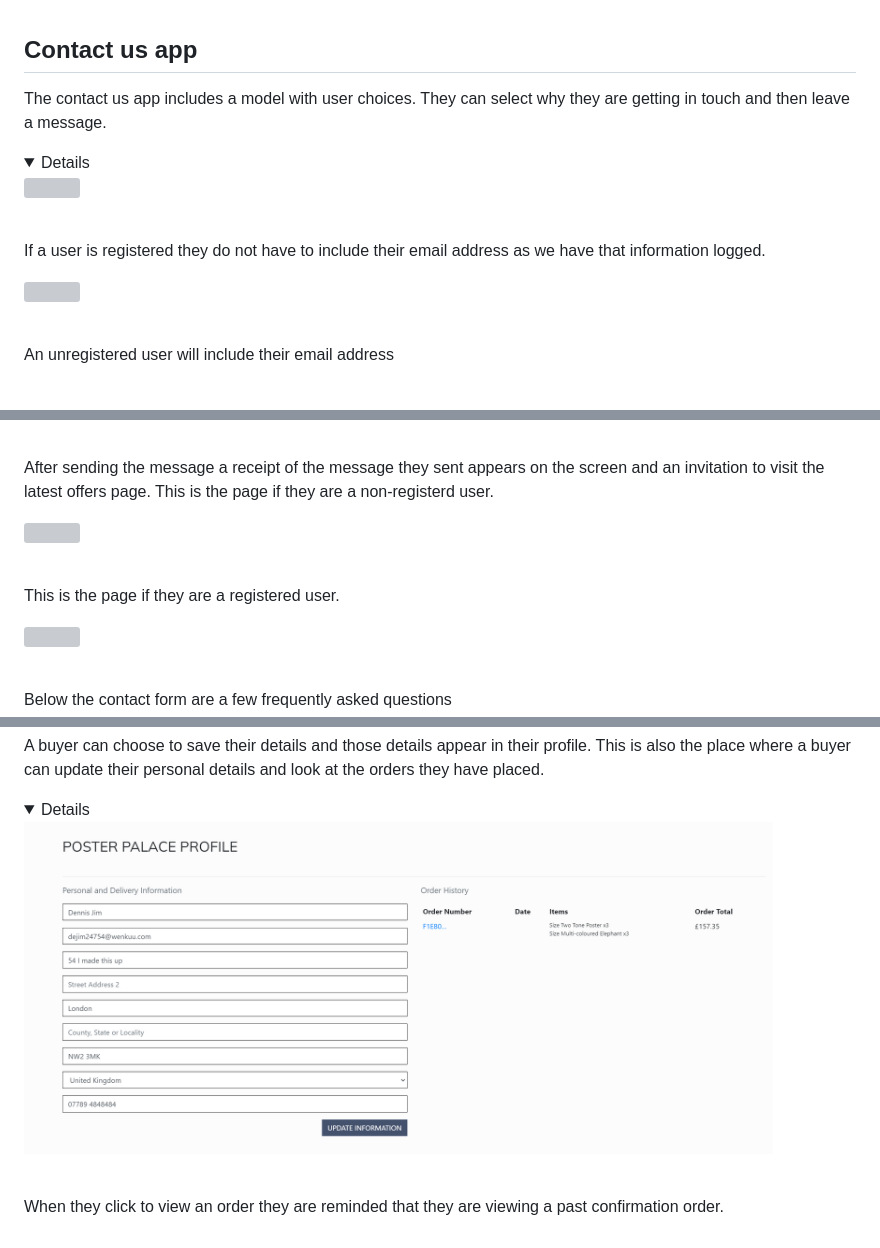
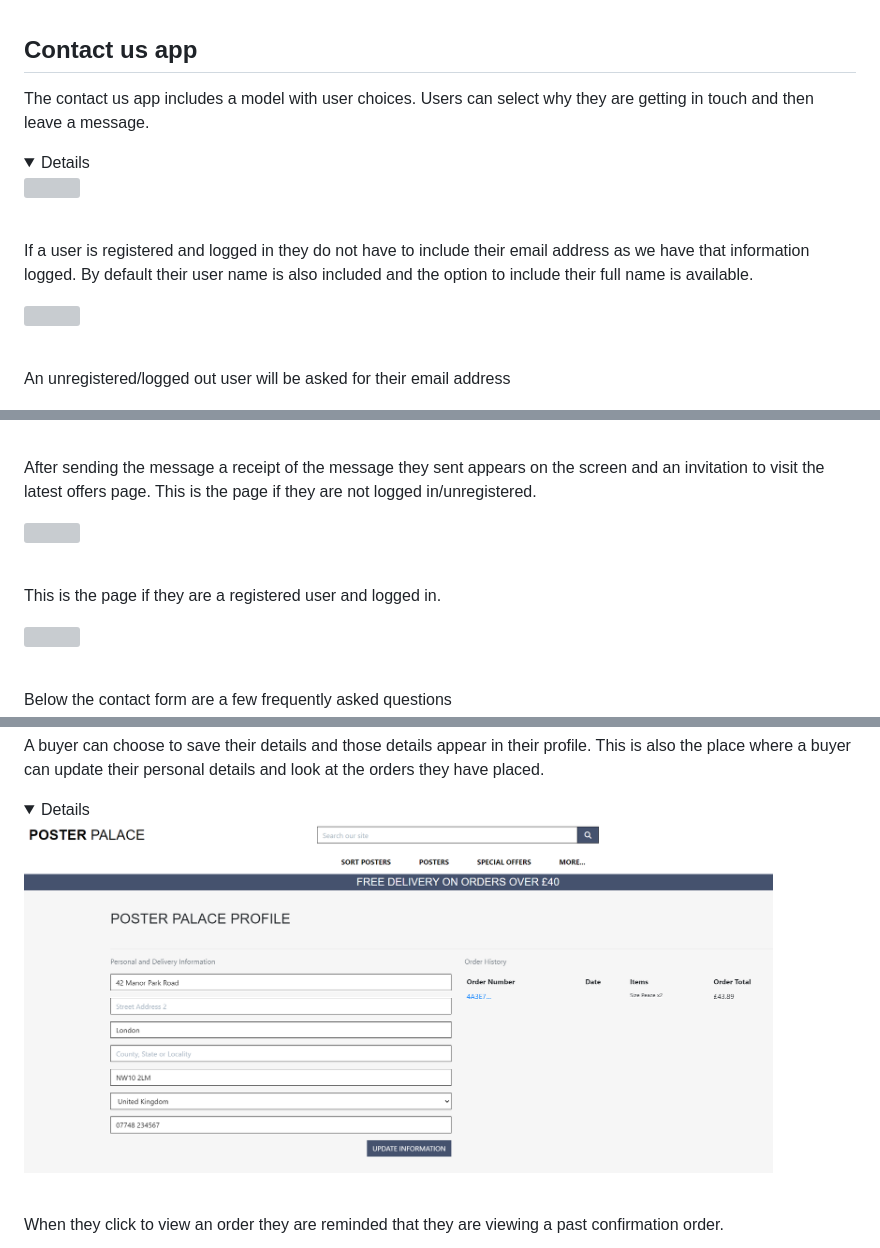
Before and after one commit to todiane/poster-palace, a Markdown page: README.md, 3 parts joined by grey strips. GitHub-like rendering; pictures changed too: readme/images/rm-profile-page.png; folded sections open; grey boxes are pictures that could not be loaded.

```diff
--- a/README.md
+++ b/README.md
@@ -923,26 +938,26 @@ It uses the same format as the product display page and features an image on the
 
 ## Contact us app
 
-The contact us app includes a model with user choices. They can select why they are getting in touch and then leave a message.
+The contact us app includes a model with user choices. Users can select why they are getting in touch and then leave a message.
 
 <details>
 
 <img src="readme/images/rm-contact-us-reason.png" width="90%"><br><br>
 
 
-If a user is registered they do not have to include their email address as we have that information logged.
+If a user is registered and logged in they do not have to include their email address as we have that information logged. By default their user name is also included and the option to include their full name is available.
 
 <img src="readme/images/rm-contact-us-page.png" width="90%"><br><br>
 
-An unregistered user will include their email address
+An unregistered/logged out user will be asked for their email address
 
 <img src="readme/images/rm-contact-us-unregistered.png" width="90%"><br><br>
 
-After sending the message a receipt of the message they sent appears on the screen and an invitation to visit the latest offers page. This is the page if they are a non-registerd user.
+After sending the message a receipt of the message they sent appears on the screen and an invitation to visit the latest offers page. This is the page if they are not logged in/unregistered.
 
 <img src="readme/images/rm-contact-us-success.png" width="90%"><br><br>
 
-This is the page if they are a registered user.
+This is the page if they are a registered user and logged in.
 
 <img src="readme/images/rm-contact-us-success-registered-user.png" width="90%"><br><br>
 
```
Also changed, not shown: other parts of README.md (+32 -7 lines), TESTING.md (+7 -5 lines), readme/images/rm-delete-wishlist-item-confirmed.png (added), readme/images/rm-delete-wishlist-success.png (added), readme/images/rm-social-media-share.png (added), 8 other files.
